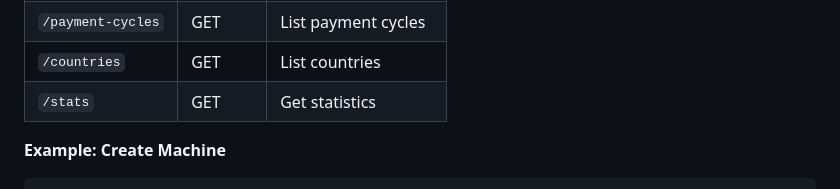
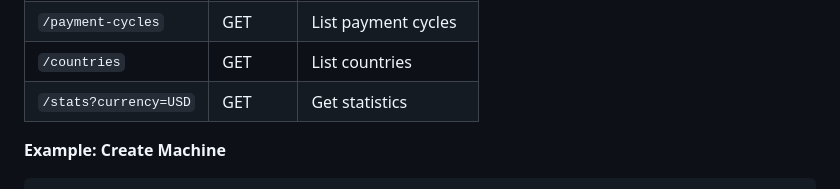
Before and after one commit to seikan/carotu, a Markdown page: README.md, the part around the change. Rendered like a GitHub page.

Commit message:
Add currency convertion to stats endpoint doc

```diff
--- a/README.md
+++ b/README.md
@@ -232,7 +232,7 @@ curl -H "X-API-Key: your-api-key" https://yourdomain.com/api/machines
 | `/providers/{id}` | GET | Get single provider |
 | `/payment-cycles` | GET | List payment cycles |
 | `/countries` | GET | List countries |
-| `/stats` | GET | Get statistics |
+| `/stats?currency=USD` | GET | Get statistics |
 
 **Example: Create Machine**
 
```
